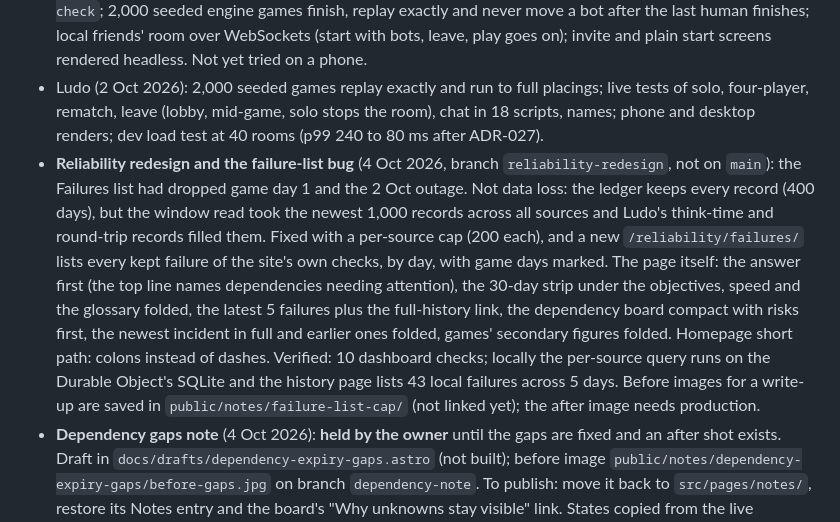
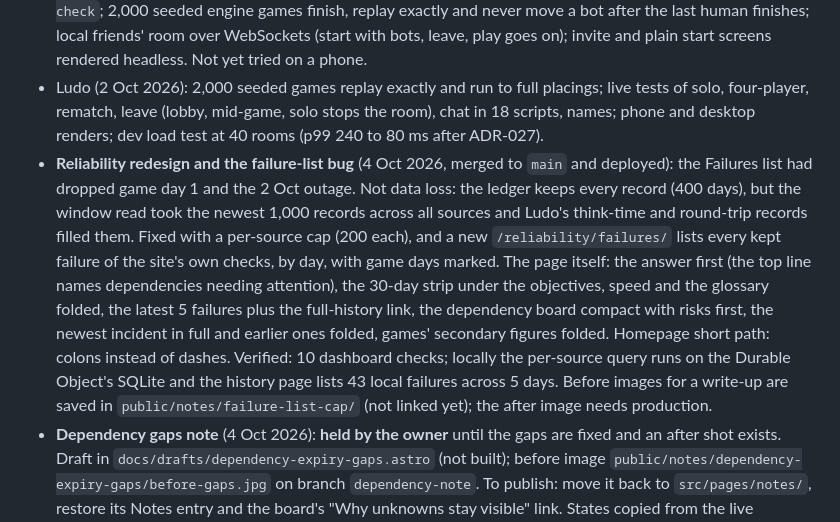
Before and after one commit to vikiscoding/vikrant-personal-website, a Markdown page: docs/STATUS.md, the part around the change. GitHub-like rendering.

Commit message:
STATUS: reliability redesign is on main
Co-Authored-By: Claude Opus 5.5 <noreply@anthropic.com>

```diff
--- a/docs/STATUS.md
+++ b/docs/STATUS.md
@@ -32,7 +32,7 @@ Last updated: 3 Oct 2026 (after Ludo telemetry v2 was merged and deployed).
 - Ludo telemetry v2 (3 Oct 2026, PR #1, merged and deployed; live `/reliability/` shows both figures; not run on the dev Worker first): `ludo_action` counts human actions only; bot steps go to `ludo_bot`, one event per run of bot turns (worst lateness, steps, late steps), with its own proposed 99% objective and a "Bots on pace" figure on `/reliability/#ludo`. Log lines are `v: 2`; the backfill parser reads v1 and v2.
 - Ludo fixes (3 Oct 2026, on `main`): a moved token no longer vanishes until the next roll (the last animation frame dropped it); invite screen shows one action; the game ends with the last human. Verified: `npm run check`; 2,000 seeded engine games finish, replay exactly and never move a bot after the last human finishes; local friends' room over WebSockets (start with bots, leave, play goes on); invite and plain start screens rendered headless. Not yet tried on a phone.
 - Ludo (2 Oct 2026): 2,000 seeded games replay exactly and run to full placings; live tests of solo, four-player, rematch, leave (lobby, mid-game, solo stops the room), chat in 18 scripts, names; phone and desktop renders; dev load test at 40 rooms (p99 240 to 80 ms after ADR-027).
-- **Reliability redesign and the failure-list bug** (4 Oct 2026, branch `reliability-redesign`, not on `main`): the Failures list had dropped game day 1 and the 2 Oct outage. Not data loss: the ledger keeps every record (400 days), but the window read took the newest 1,000 records across all sources and Ludo's think-time and round-trip records filled them. Fixed with a per-source cap (200 each), and a new `/reliability/failures/` lists every kept failure of the site's own checks, by day, with game days marked. The page itself: the answer first (the top line names dependencies needing attention), the 30-day strip under the objectives, speed and the glossary folded, the latest 5 failures plus the full-history link, the dependency board compact with risks first, the newest incident in full and earlier ones folded, games' secondary figures folded. Homepage short path: colons instead of dashes. Verified: 10 dashboard checks; locally the per-source query runs on the Durable Object's SQLite and the history page lists 43 local failures across 5 days. Before images for a write-up are saved in `public/notes/failure-list-cap/` (not linked yet); the after image needs production.
+- **Reliability redesign and the failure-list bug** (4 Oct 2026, merged to `main` and deployed): the Failures list had dropped game day 1 and the 2 Oct outage. Not data loss: the ledger keeps every record (400 days), but the window read took the newest 1,000 records across all sources and Ludo's think-time and round-trip records filled them. Fixed with a per-source cap (200 each), and a new `/reliability/failures/` lists every kept failure of the site's own checks, by day, with game days marked. The page itself: the answer first (the top line names dependencies needing attention), the 30-day strip under the objectives, speed and the glossary folded, the latest 5 failures plus the full-history link, the dependency board compact with risks first, the newest incident in full and earlier ones folded, games' secondary figures folded. Homepage short path: colons instead of dashes. Verified: 10 dashboard checks; locally the per-source query runs on the Durable Object's SQLite and the history page lists 43 local failures across 5 days. Before images for a write-up are saved in `public/notes/failure-list-cap/` (not linked yet); the after image needs production.
 - **Dependency gaps note** (4 Oct 2026): **held by the owner** until the gaps are fixed and an after shot exists. Draft in `docs/drafts/dependency-expiry-gaps.astro` (not built); before image `public/notes/dependency-expiry-gaps/before-gaps.jpg` on branch `dependency-note`. To publish: move it back to `src/pages/notes/`, restore its Notes entry and the board's "Why unknowns stay visible" link. States copied from the live `/api/limits`: four OK, usage feed token unchecked, deploy token not recorded. Close it by adding the secrets and a dated line under its "Updates". Failed expiry checks now retry every 30 minutes instead of daily, so a fix shows within half an hour.
 - **What could stop this site** (4 Oct 2026, ADR-030, merged to `main` and deployed): a card on `/reliability/#limits` and `GET /api/limits`: six renewals with expiry read from the issuer daily (domain, GitHub token, incident desk token, log backfill token, usage feed token, Cloudflare deploy token), and today's use of five free-tier allowances every 30 minutes. A daily `limits` workflow keeps one escalating issue per item (P3 at 90 days, P2 at 60, P1 at 30, P0 expired). Verified locally: the domain (29 Sep 2027, registry) and the log backfill token (31 Oct 2027, Cloudflare) were read live; the CI report path refused a missing or wrong secret (401), a bad body (400) and an oversized one (413) and accepted a valid report (204); the workflow script's dry run chose P2 at 46 days and P3 for unreadable items; 8 dashboard checks pass, including the thresholds. **Needs the owner:** secrets `LIMITS_REPORT_TOKEN` (Cloudflare and GitHub) and `CF_ANALYTICS_TOKEN` (Cloudflare); until then those rows say so in public. Total storage is not shown: Cloudflare's analytics return no storage figure for this account.
 - Ludo empty games end (4 Oct 2026, merged to `main` and deployed): the last person pressing Leave mid-game ends it at once; if everyone just disconnects, it ends after 1 minute unless someone returns. Recorded once; the room keeps one small "ended" record and its link says the game has ended. Verified on `npm run preview`: both players left → late link told "ended"; a player back after 5 s resumed the same seat; nobody back → ended by the alarm at 60.6 s; one `ludo_game` record each. Not yet seen in a browser.
```
